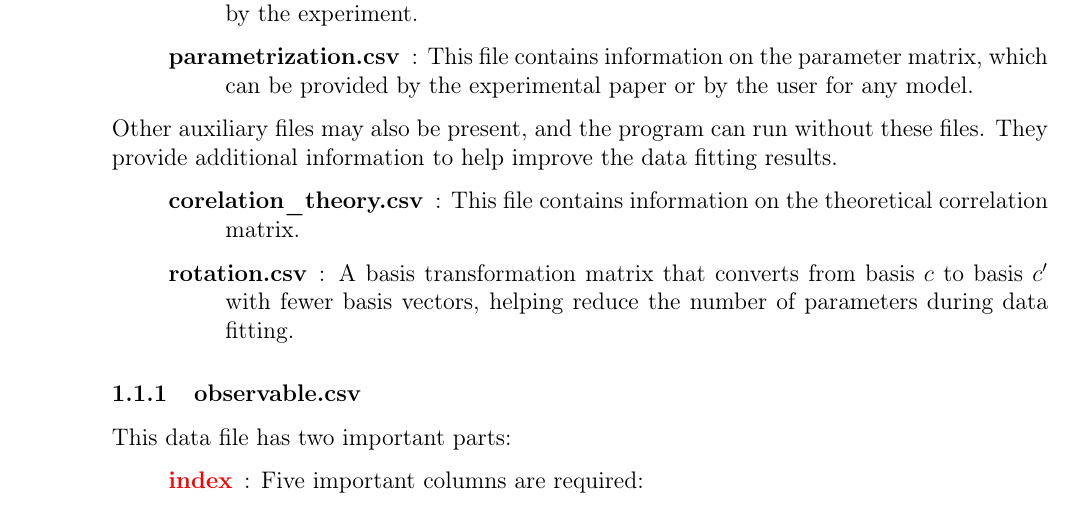
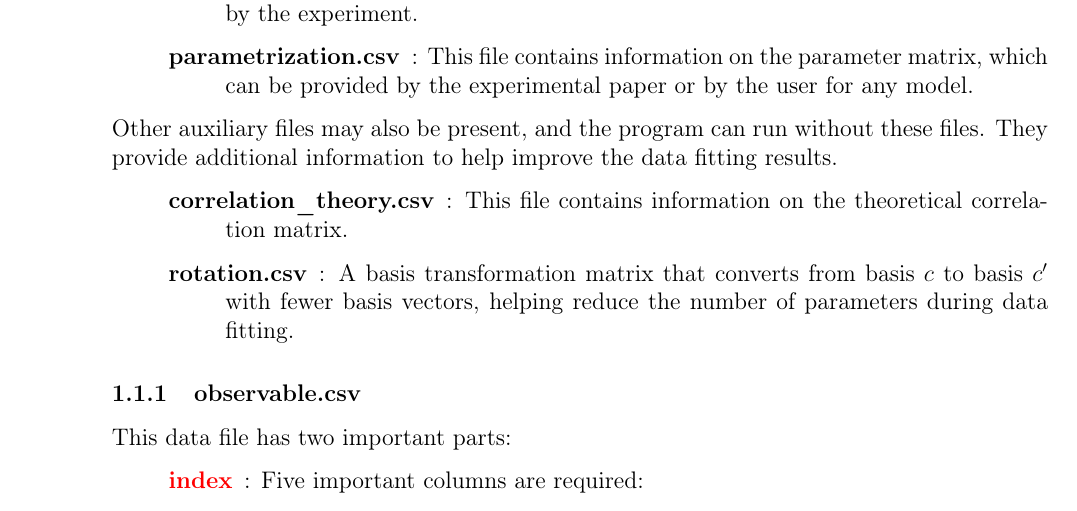
Before and after one commit to dunglvht/Fiteft, a LaTeX document (doc/manual.tex): part of page 3 of 21, cut so that both start at the same text. The pictures show the PDF file doc/manual.pdf that the author committed with the source.

Commit message:
minor change

```diff
--- a/doc/manual.tex
+++ b/doc/manual.tex
@@ -521,7 +521,7 @@ Fiteft source code is written in \texttt{Fiteft.py} file where we initialize the
  \end{description}
  Other auxiliary files may also be present, and the program can run without these files. They provide additional information to help improve the data fitting results.
  \begin{description}
-   \item [corelation\_theory.csv]: This file contains information on the theoretical correlation matrix.
+   \item [correlation\_theory.csv]: This file contains information on the theoretical correlation matrix.
    \item [rotation.csv]: A basis transformation matrix that converts from basis $c$ to basis $c'$ with fewer basis vectors, helping reduce the number of parameters during data fitting.
  \end{description}
  \subsubsection{observable.csv}
```
Also changed, not shown: doc/manual.pdf.
